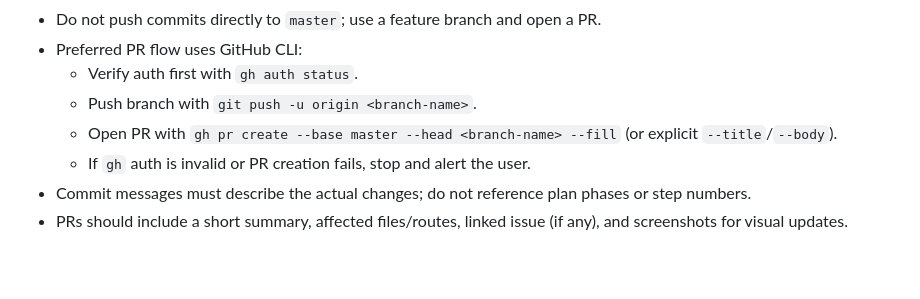
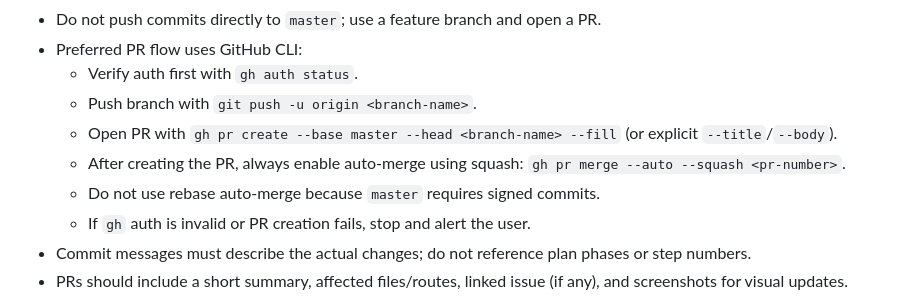
Before and after one commit to ronald-balutiu/personal-website, a Markdown page: AGENTS.md, the part around the change. GitHub-like rendering; blank space fills up the shorter version.

Commit message:
docs: require squash auto-merge for gh PR workflow (#40)

```diff
--- a/AGENTS.md
+++ b/AGENTS.md
@@ -159,6 +159,8 @@ Include:
   - Verify auth first with `gh auth status`.
   - Push branch with `git push -u origin <branch-name>`.
   - Open PR with `gh pr create --base master --head <branch-name> --fill` (or explicit `--title`/`--body`).
+  - After creating the PR, always enable auto-merge using squash: `gh pr merge --auto --squash <pr-number>`.
+  - Do not use rebase auto-merge because `master` requires signed commits.
   - If `gh` auth is invalid or PR creation fails, stop and alert the user.
 - Commit messages must describe the actual changes; do not reference plan phases or step numbers.
 - PRs should include a short summary, affected files/routes, linked issue (if any), and screenshots for visual updates.
```
